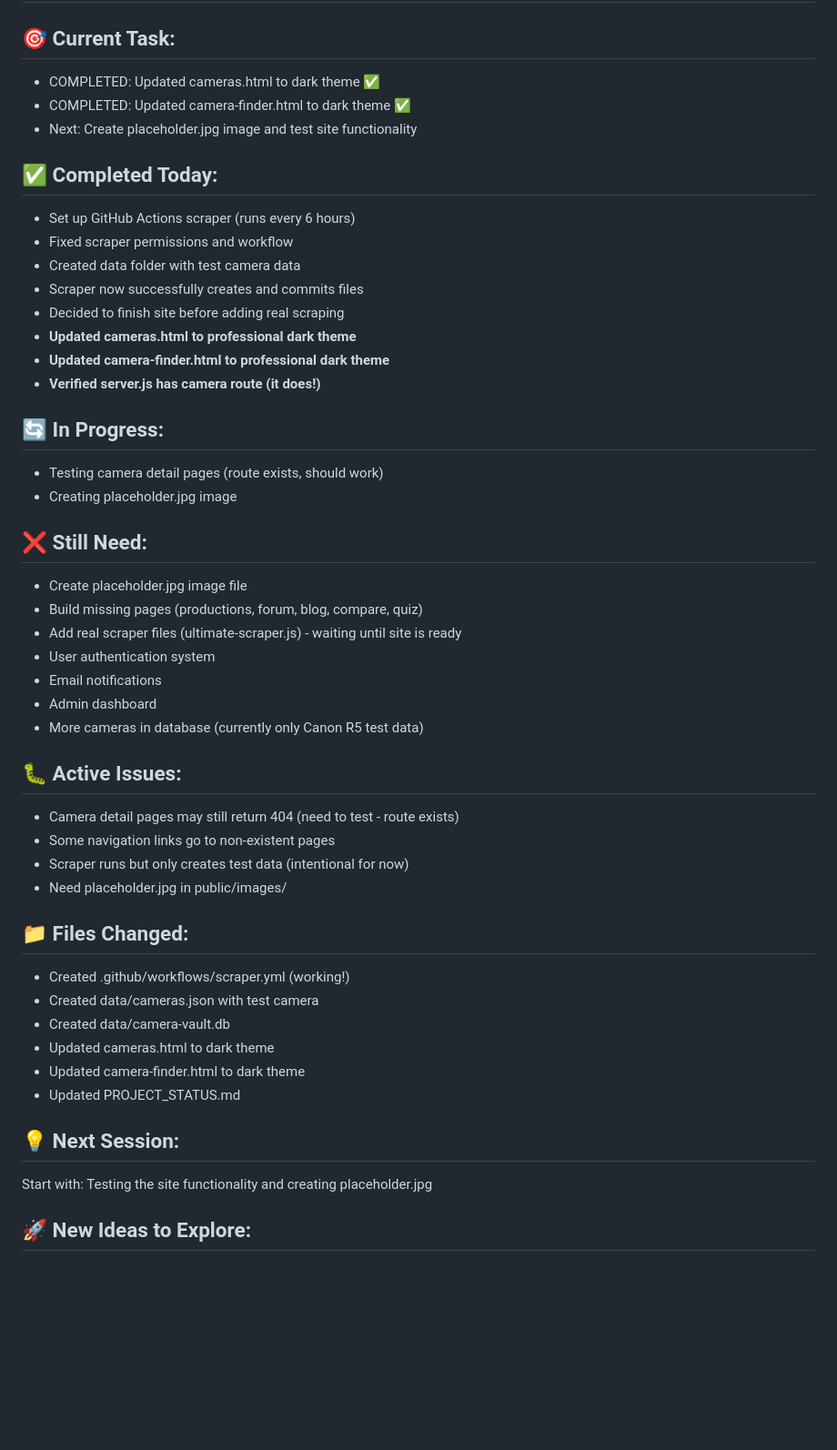
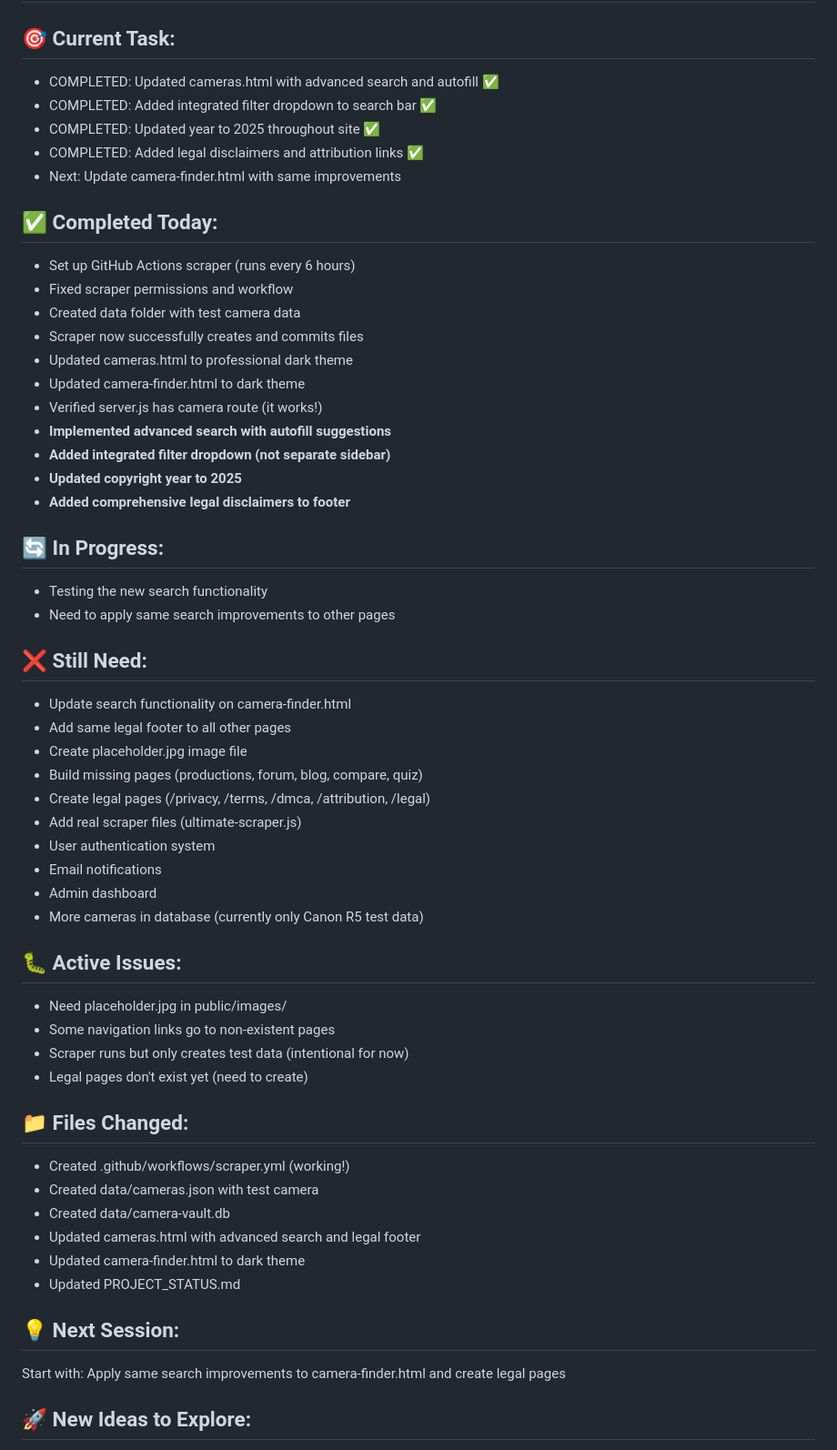
Before and after one commit to CMVault/CMV, a Markdown page: PROJECT_STATUS.md, the part around the change printed below. Shown: that part at 91% size. GitHub-like rendering; blank space fills up the shorter version.

```diff
--- a/PROJECT_STATUS.md
+++ b/PROJECT_STATUS.md
@@ -4,48 +4,56 @@
 
 ## 🎯 Current Task:
-- COMPLETED: Updated cameras.html to dark theme ✅
-- COMPLETED: Updated camera-finder.html to dark theme ✅
-- Next: Create placeholder.jpg image and test site functionality
+- COMPLETED: Updated cameras.html with advanced search and autofill ✅
+- COMPLETED: Added integrated filter dropdown to search bar ✅
+- COMPLETED: Updated year to 2025 throughout site ✅
+- COMPLETED: Added legal disclaimers and attribution links ✅
+- Next: Update camera-finder.html with same improvements
 
 ## ✅ Completed Today:
 - Set up GitHub Actions scraper (runs every 6 hours)
 - Fixed scraper permissions and workflow
 - Created data folder with test camera data
 - Scraper now successfully creates and commits files
-- Decided to finish site before adding real scraping
-- **Updated cameras.html to professional dark theme**
-- **Updated camera-finder.html to professional dark theme**
-- **Verified server.js has camera route (it does!)**
+- Updated cameras.html to professional dark theme
+- Updated camera-finder.html to dark theme
+- Verified server.js has camera route (it works!)
+- **Implemented advanced search with autofill suggestions**
+- **Added integrated filter dropdown (not separate sidebar)**
+- **Updated copyright year to 2025**
+- **Added comprehensive legal disclaimers to footer**
 
 ## 🔄 In Progress:
-- Testing camera detail pages (route exists, should work)
-- Creating placeholder.jpg image
+- Testing the new search functionality
+- Need to apply same search improvements to other pages
 
 ## ❌ Still Need:
+- Update search functionality on camera-finder.html
+- Add same legal footer to all other pages
 - Create placeholder.jpg image file
 - Build missing pages (productions, forum, blog, compare, quiz)
-- Add real scraper files (ultimate-scraper.js) - waiting until site is ready
+- Create legal pages (/privacy, /terms, /dmca, /attribution, /legal)
+- Add real scraper files (ultimate-scraper.js)
 - User authentication system
 - Email notifications
 - Admin dashboard
 - More cameras in database (currently only Canon R5 test data)
 
 ## 🐛 Active Issues:
-- Camera detail pages may still return 404 (need to test - route exists)
+- Need placeholder.jpg in public/images/
 - Some navigation links go to non-existent pages
 - Scraper runs but only creates test data (intentional for now)
-- Need placeholder.jpg in public/images/
+- Legal pages don't exist yet (need to create)
 
 ## 📁 Files Changed:
 - Created .github/workflows/scraper.yml (working!)
 - Created data/cameras.json with test camera
 - Created data/camera-vault.db
-- Updated cameras.html to dark theme
+- Updated cameras.html with advanced search and legal footer
 - Updated camera-finder.html to dark theme
 - Updated PROJECT_STATUS.md
 
 ## 💡 Next Session:
-Start with: Testing the site functionality and creating placeholder.jpg
+Start with: Apply same search improvements to camera-finder.html and create legal pages
 
 ## 🚀 New Ideas to Explore:
 - Auto-scraping system running 24/7 via GitHub Actions (ready, just needs scraper files)
```
Also changed, not shown: other parts of PROJECT_STATUS.md (+24 -7 lines).
